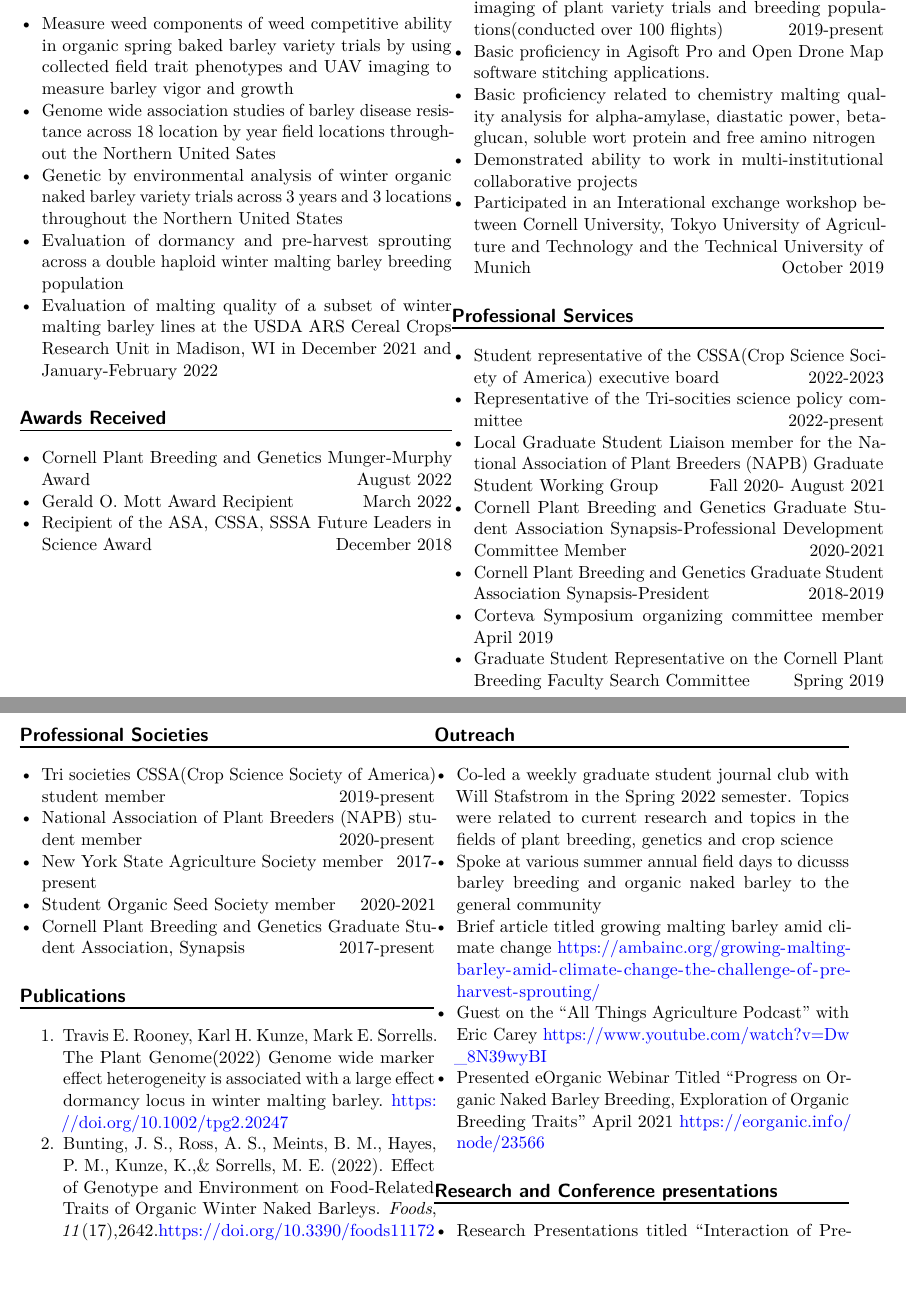
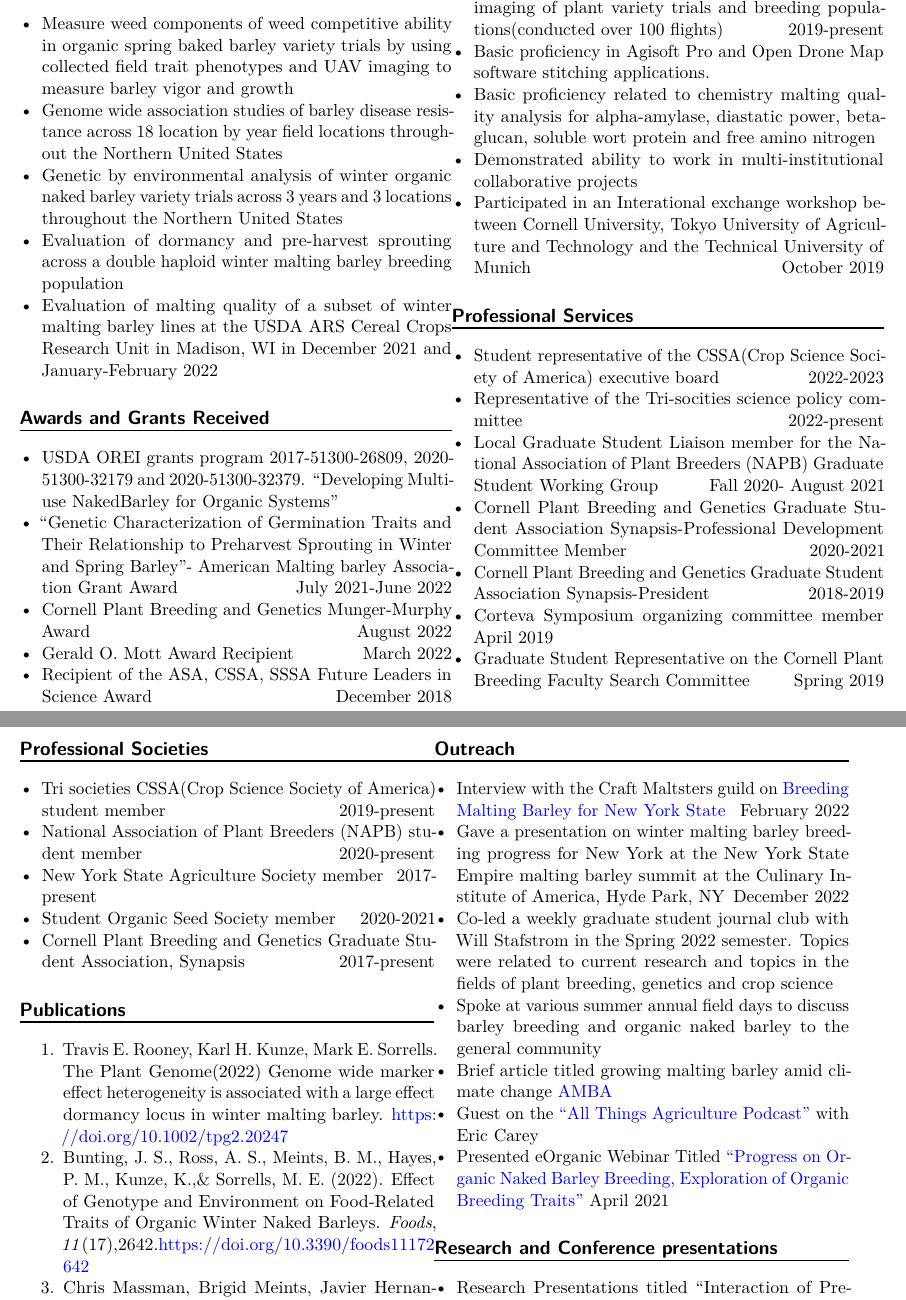
Before and after one commit to karlkunze/karlkunze.github.io, a LaTeX CV (Resume/karlkunze-resume.tex): two parts of pages 1 and 2 of 2, joined at a grey line, cut so that both start at the same text, the shorter picture padded with empty space. Compiled offline with pdfLaTeX.

```diff
--- a/Resume/karlkunze-resume.tex
+++ b/Resume/karlkunze-resume.tex
@@ -201,7 +201,7 @@
   and UAV imaging to measure barley vigor and growth
 \item
   Genome wide association studies of barley disease resistance across 18
-  location by year field locations throughout the Northern United Sates
+  location by year field locations throughout the Northern United States
 \item
   Genetic by environmental analysis of winter organic naked barley
   variety trials across 3 years and 3 locations throughout the Northern
@@ -215,10 +215,19 @@
   December 2021 and January-February 2022
 \end{itemize}
 
-\hypertarget{awards-received}{%
-\section{Awards Received}\label{awards-received}}
+\hypertarget{awards-and-grants-received}{%
+\section{Awards and Grants Received}\label{awards-and-grants-received}}
 
 \begin{itemize}
+\item
+  USDA OREI grants program 2017-51300-26809, 2020-51300-32179 and
+  2020-51300-32379. ``Developing Multi-use NakedBarley for Organic
+  Systems''
+\item
+  ``Genetic Characterization of Germination Traits and Their
+  Relationship to Preharvest Sprouting in Winter and Spring Barley''-
+  American Malting barley Association Grant Award \hfill July 2021-June
+  2022
 \item
   Cornell Plant Breeding and Genetics Munger-Murphy Award \hfill August
   2022
@@ -372,22 +381,30 @@
 
 \begin{itemize}
 \item
+  Interview with the Craft Maltsters guild on
+  \href{https://craftmalting.com/field-to-bench-consumers-and-collaboration-spur-progress-in-barley-breeding-at-cornell-university/}{Breeding
+  Malting Barley for New York State} \hfill February 2022
+\item
+  Gave a presentation on winter malting barley breeding progress for New
+  York at the New York State Empire malting barley summit at the
+  Culinary Institute of America, Hyde Park, NY \hfill December 2022
+\item
   Co-led a weekly graduate student journal club with Will Stafstrom in
   the Spring 2022 semester. Topics were related to current research and
   topics in the fields of plant breeding, genetics and crop science
 \item
-  Spoke at various summer annual field days to dicusss barley breeding
+  Spoke at various summer annual field days to discuss barley breeding
   and organic naked barley to the general community
 \item
   Brief article titled growing malting barley amid climate change
-  \url{https://ambainc.org/growing-malting-barley-amid-climate-change-the-challenge-of-pre-harvest-sprouting/}
+  \href{https://ambainc.org/growing-malting-barley-amid-climate-change-the-challenge-of-pre-harvest-sprouting/}{AMBA}
 \item
-  Guest on the ``All Things Agriculture Podcast'' with Eric Carey
-  \url{https://www.youtube.com/watch?v=Dw_8N39wyBI}
+  Guest on the \href{https://www.youtube.com/watch?v=Dw_8N39wyBI}{``All
+  Things Agriculture Podcast''} with Eric Carey
 \item
-  Presented eOrganic Webinar Titled ``Progress on Organic Naked Barley
-  Breeding, Exploration of Organic Breeding Traits'' April 2021
-  \url{https://eorganic.info/node/23566}
+  Presented eOrganic Webinar Titled
+  \href{https://eorganic.info/node/23566}{``Progress on Organic Naked
+  Barley Breeding, Exploration of Organic Breeding Traits''} April 2021
 \end{itemize}
 
 \hypertarget{research-and-conference-presentations}{%
```
Also changed, not shown: 2 other files.
